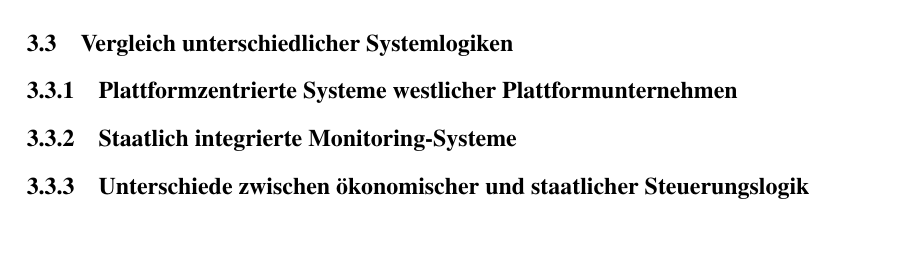
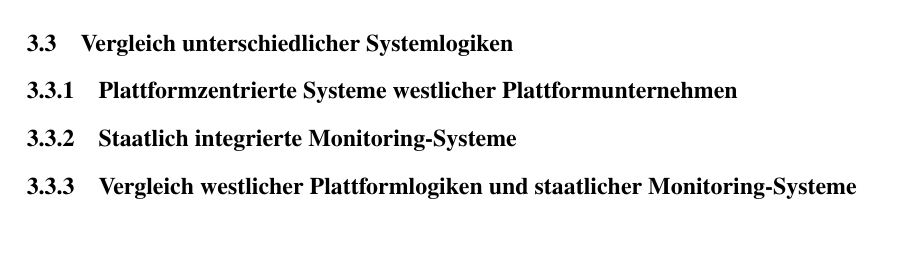
Before and after one commit to thejoker1236/BachlorsThesis, a LaTeX thesis (Paper/main.tex, which reads Paper/chapters/03_monitoring_systeme.tex): part of page 28 of 34, cut so that both start at the same text. Compiled offline with pdfLaTeX.

Commit message:
Rename 3.3.3 zu Vergleich westlicher Plattformlogiken und staatlicher Monitoring-Systeme

```diff
--- a/Paper/chapters/03_monitoring_systeme.tex
+++ b/Paper/chapters/03_monitoring_systeme.tex
@@ -57,4 +57,4 @@ Praktische Anwendungen demonstrieren die Wirksamkeit dieser Verhaltensmodifikati
 \section{Vergleich unterschiedlicher Systemlogiken}
 \subsection{Plattformzentrierte Systeme westlicher Plattformunternehmen}
 \subsection{Staatlich integrierte Monitoring-Systeme}
-\subsection{Unterschiede zwischen ökonomischer und staatlicher Steuerungslogik}
+\subsection{Vergleich westlicher Plattformlogiken und staatlicher Monitoring-Systeme}
```
